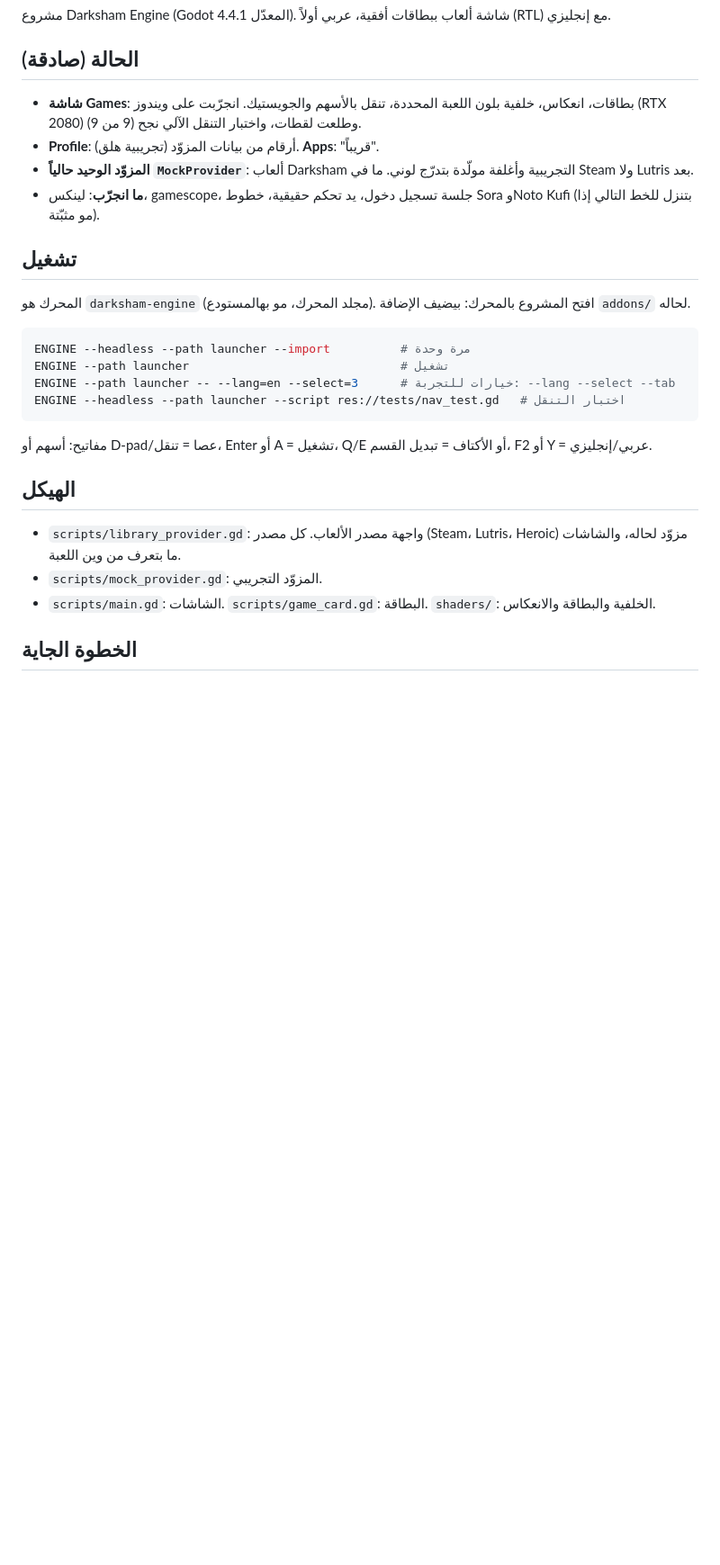
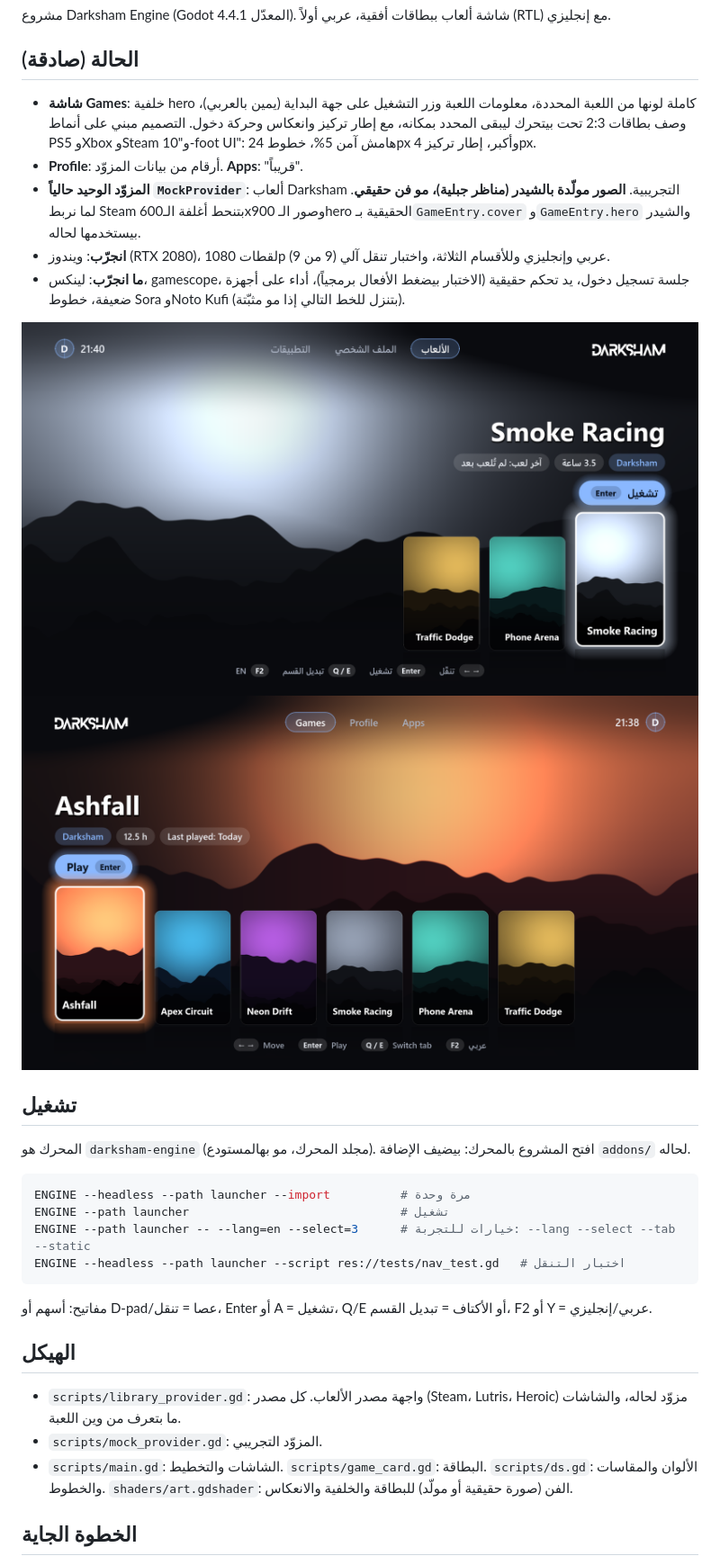
Before and after one commit to tamyyaz/Ds-os, a Markdown page: launcher/README.md, the part around the change. Shown at 90% size. GitHub-like rendering; pictures changed too: launcher/docs/games-ar.png (added), launcher/docs/games-en.png (added); blank space fills up the shorter version.

Commit message:
Launcher: redesign Games screen (hero art, 2:3 cards, info block, play button) [skip ci]
Based on PS5/Xbox/Steam patterns and 10-foot UI rules: full-screen hero art with a
scrim, game info and Play on the start side (right in Arabic), a sliding row of
2:3 cards with a focus ring, floor reflection and entrance animation, pill tabs,
key hints that switch between keyboard and gamepad labels, Profile stat tiles.
Placeholder art is generated by a shader until real Steam art is connected.
Tested on Windows (screenshots at 1080p, headless input test); not on Linux.

Co-Authored-By: Claude Sonnet 5.5 <noreply@anthropic.com>

````diff
--- a/launcher/README.md
+++ b/launcher/README.md
@@ -3,10 +3,14 @@
 مشروع Darksham Engine (Godot 4.4.1 المعدّل). شاشة ألعاب ببطاقات أفقية، عربي أولاً (RTL) مع إنجليزي.
 
 ## الحالة (صادقة)
-- **شاشة Games**: بطاقات، انعكاس، خلفية بلون اللعبة المحددة، تنقل بالأسهم والجويستيك. انجرّبت على ويندوز (RTX 2080) وطلعت لقطات، واختبار التنقل الآلي نجح (9 من 9).
-- **Profile**: أرقام من بيانات المزوّد (تجريبية هلق). **Apps**: "قريباً".
-- **المزوّد الوحيد حالياً `MockProvider`**: ألعاب Darksham التجريبية وأغلفة مولّدة بتدرّج لوني. ما في Steam ولا Lutris بعد.
-- **ما انجرّب**: لينكس، gamescope، جلسة تسجيل دخول، يد تحكم حقيقية، خطوط Sora وNoto Kufi (بتنزل للخط التالي إذا مو مثبّتة).
+- **شاشة Games**: خلفية hero كاملة لونها من اللعبة المحددة، معلومات اللعبة وزر التشغيل على جهة البداية (يمين بالعربي)، وصف بطاقات 2:3 تحت بيتحرك ليبقى المحدد بمكانه، مع إطار تركيز وانعكاس وحركة دخول. التصميم مبني على أنماط PS5 وXbox وSteam و"10-foot UI": هامش آمن 5%، خطوط 24px وأكبر، إطار تركيز 4px.
+- **Profile**: أرقام من بيانات المزوّد. **Apps**: "قريباً".
+- **المزوّد الوحيد حالياً `MockProvider`**: ألعاب Darksham التجريبية. **الصور مولّدة بالشيدر (مناظر جبلية)، مو فن حقيقي**. لما نربط Steam بتنحط أغلفة الـ600x900 وصور الـhero الحقيقية بـ`GameEntry.cover` و`GameEntry.hero` والشيدر بيستخدمها لحاله.
+- **انجرّب**: ويندوز (RTX 2080)، لقطات 1080p عربي وإنجليزي وللأقسام الثلاثة، واختبار تنقل آلي (9 من 9).
+- **ما انجرّب**: لينكس، gamescope، جلسة تسجيل دخول، يد تحكم حقيقية (الاختبار بيضغط الأفعال برمجياً)، أداء على أجهزة ضعيفة، خطوط Sora وNoto Kufi (بتنزل للخط التالي إذا مو مثبّتة).
+
+![عربي](docs/games-ar.png)
+![English](docs/games-en.png)
 
 ## تشغيل
 المحرك هو `darksham-engine` (مجلد المحرك، مو بهالمستودع). افتح المشروع بالمحرك: بيضيف الإضافة `addons/` لحاله.
@@ -14,7 +18,7 @@
 ```bash
 ENGINE --headless --path launcher --import          # مرة وحدة
 ENGINE --path launcher                              # تشغيل
-ENGINE --path launcher -- --lang=en --select=3      # خيارات للتجربة: --lang --select --tab
+ENGINE --path launcher -- --lang=en --select=3      # خيارات للتجربة: --lang --select --tab --static
 ENGINE --headless --path launcher --script res://tests/nav_test.gd   # اختبار التنقل
 ```
 
@@ -23,7 +27,7 @@ ENGINE --headless --path launcher --script res://tests/nav_test.gd   # اختب
 ## الهيكل
 - `scripts/library_provider.gd`: واجهة مصدر الألعاب. كل مصدر (Steam، Lutris، Heroic) مزوّد لحاله، والشاشات ما بتعرف من وين اللعبة.
 - `scripts/mock_provider.gd`: المزوّد التجريبي.
-- `scripts/main.gd`: الشاشات. `scripts/game_card.gd`: البطاقة. `shaders/`: الخلفية والبطاقة والانعكاس.
+- `scripts/main.gd`: الشاشات والتخطيط. `scripts/game_card.gd`: البطاقة. `scripts/ds.gd`: الألوان والمقاسات والخطوط. `shaders/art.gdshader`: الفن (صورة حقيقية أو مولّد) للبطاقة والخلفية والانعكاس.
 
 ## الخطوة الجاية
 مزوّد Steam: قراءة `libraryfolders.vdf` وملفات `appmanifest_*.acf` وإطلاق بـ`steam -applaunch <id>`. بعده الجلسة (gamescope-session-plus).
````
Also changed, not shown: 15 other files.
